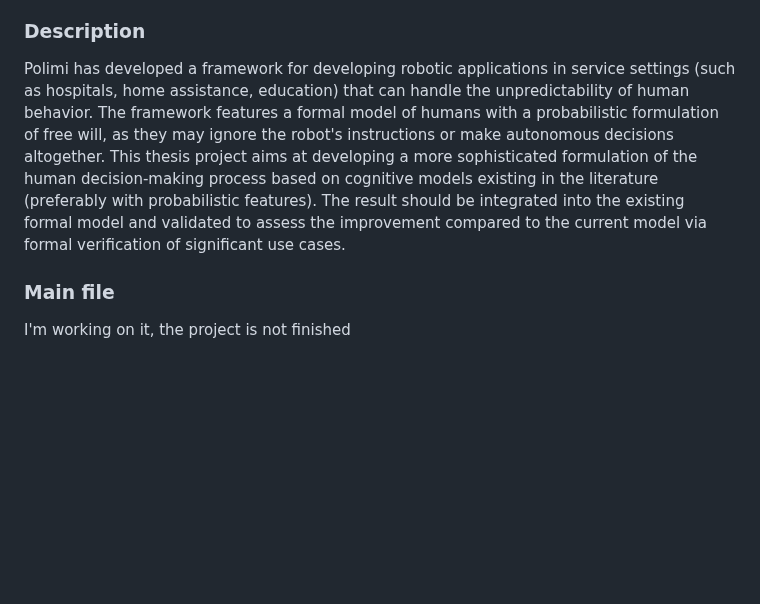
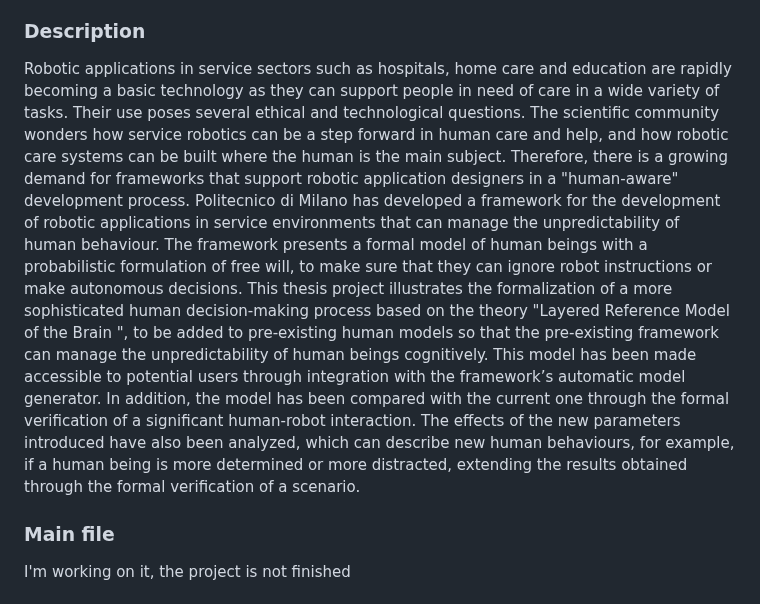
Before and after one commit to GR130398/Gabriele_Ribolla_Projects, a Markdown page: README.md, the part around the change. GitHub-like rendering; blank space fills up the shorter version.

```diff
--- a/README.md
+++ b/README.md
@@ -6,7 +6,9 @@ Recap of the folders in this repository
 - C
 - C ++
 ### Description
-Polimi has developed a framework for developing robotic applications in service settings (such as hospitals, home assistance, education) that can handle the unpredictability of human behavior. The framework features a formal model of humans with a probabilistic formulation of free will, as they may ignore the robot's instructions or make autonomous decisions altogether. This thesis project aims at developing a more sophisticated formulation of the human decision-making process based on cognitive models existing in the literature (preferably with probabilistic features). The result should be integrated into the existing formal model and validated to assess the improvement compared to the current model via formal verification of significant use cases.
+Robotic applications in service sectors such as hospitals, home care and education are rapidly becoming a basic technology as they can support people in need of care in a wide variety of tasks. Their use poses several ethical and technological questions. The scientific community wonders how service robotics can be a step forward in human care and help, and how robotic care systems can be built where the human is the main subject. Therefore, there is a growing demand for frameworks that support robotic application designers in a "human-aware" development process.
+Politecnico di Milano has developed a framework for the development of robotic applications in service environments that can manage the unpredictability of human behaviour. The framework presents a formal model of human beings with a probabilistic formulation of free will, to make sure that they can ignore robot instructions or make autonomous decisions.
+This thesis project illustrates the formalization of a more sophisticated human decision-making process based on the theory "Layered Reference Model of the Brain ", to be added to pre-existing human models so that the pre-existing framework can manage the unpredictability of human beings cognitively. This model has been made accessible to potential users through integration with the framework’s automatic model generator. In addition, the model has been compared with the current one through the formal verification of a significant human-robot interaction. The effects of the new parameters introduced have also been analyzed, which can describe new human behaviours, for example, if a human being is more determined or more distracted, extending the results obtained through the formal verification of a scenario.
 ### Main file
 I'm working on it, the project is not finished
 ## [ball_and_beam_control](ball_and_beam_control) [ENG] (team-work)
```
